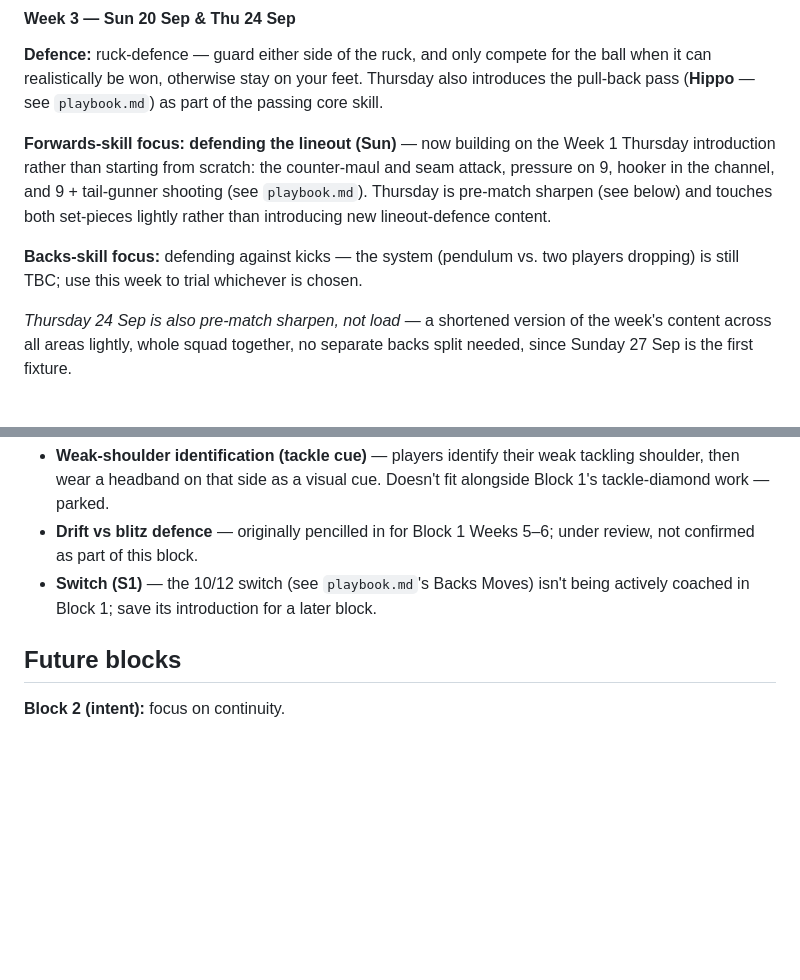
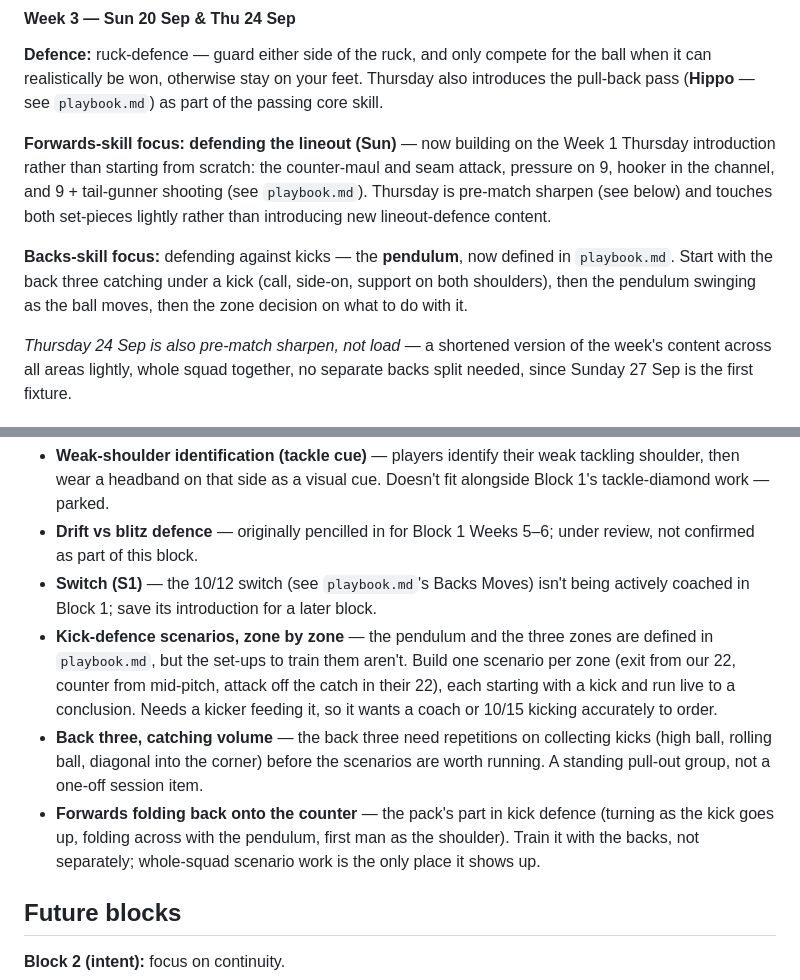
Before and after one commit to mcroker/rugby-u14-plans, a Markdown page: claude/blocks.md, 2 parts joined by grey strips. Drawn GitHub-style; blank space fills up the shorter version.

```diff
--- a/claude/blocks.md
+++ b/claude/blocks.md
@@ -88,7 +88,7 @@ Sun 27 Sep needs no run-sheet — we don't train on match days (see `age-group.m
 
 **Forwards-skill focus: defending the lineout (Sun)** — now building on the Week 1 Thursday introduction rather than starting from scratch: the counter-maul and seam attack, pressure on 9, hooker in the channel, and 9 + tail-gunner shooting (see `playbook.md`). Thursday is pre-match sharpen (see below) and touches both set-pieces lightly rather than introducing new lineout-defence content.
 
-**Backs-skill focus:** defending against kicks — the system (pendulum vs. two players dropping) is still TBC; use this week to trial whichever is chosen.
+**Backs-skill focus:** defending against kicks — the **pendulum**, now defined in `playbook.md`. Start with the back three catching under a kick (call, side-on, support on both shoulders), then the pendulum swinging as the ball moves, then the zone decision on what to do with it.
 
 *Thursday 24 Sep is also pre-match sharpen, not load* — a shortened version of the week's content across all areas lightly, whole squad together, no separate backs split needed, since Sunday 27 Sep is the first fixture.
 
@@ -121,6 +121,9 @@ Ideas and skills that came up while planning Block 1 but aren't part of it — k
 - **Weak-shoulder identification (tackle cue)** — players identify their weak tackling shoulder, then wear a headband on that side as a visual cue. Doesn't fit alongside Block 1's tackle-diamond work — parked.
 - **Drift vs blitz defence** — originally pencilled in for Block 1 Weeks 5–6; under review, not confirmed as part of this block.
 - **Switch (S1)** — the 10/12 switch (see `playbook.md`'s Backs Moves) isn't being actively coached in Block 1; save its introduction for a later block.
+- **Kick-defence scenarios, zone by zone** — the pendulum and the three zones are defined in `playbook.md`, but the set-ups to train them aren't. Build one scenario per zone (exit from our 22, counter from mid-pitch, attack off the catch in their 22), each starting with a kick and run live to a conclusion. Needs a kicker feeding it, so it wants a coach or 10/15 kicking accurately to order.
+- **Back three, catching volume** — the back three need repetitions on collecting kicks (high ball, rolling ball, diagonal into the corner) before the scenarios are worth running. A standing pull-out group, not a one-off session item.
+- **Forwards folding back onto the counter** — the pack's part in kick defence (turning as the kick goes up, folding across with the pendulum, first man as the shoulder). Train it with the backs, not separately; whole-squad scenario work is the only place it shows up.
 
 ## Future blocks
 
```
Also changed, not shown: claude/playbook.md (+52 -2 lines).
